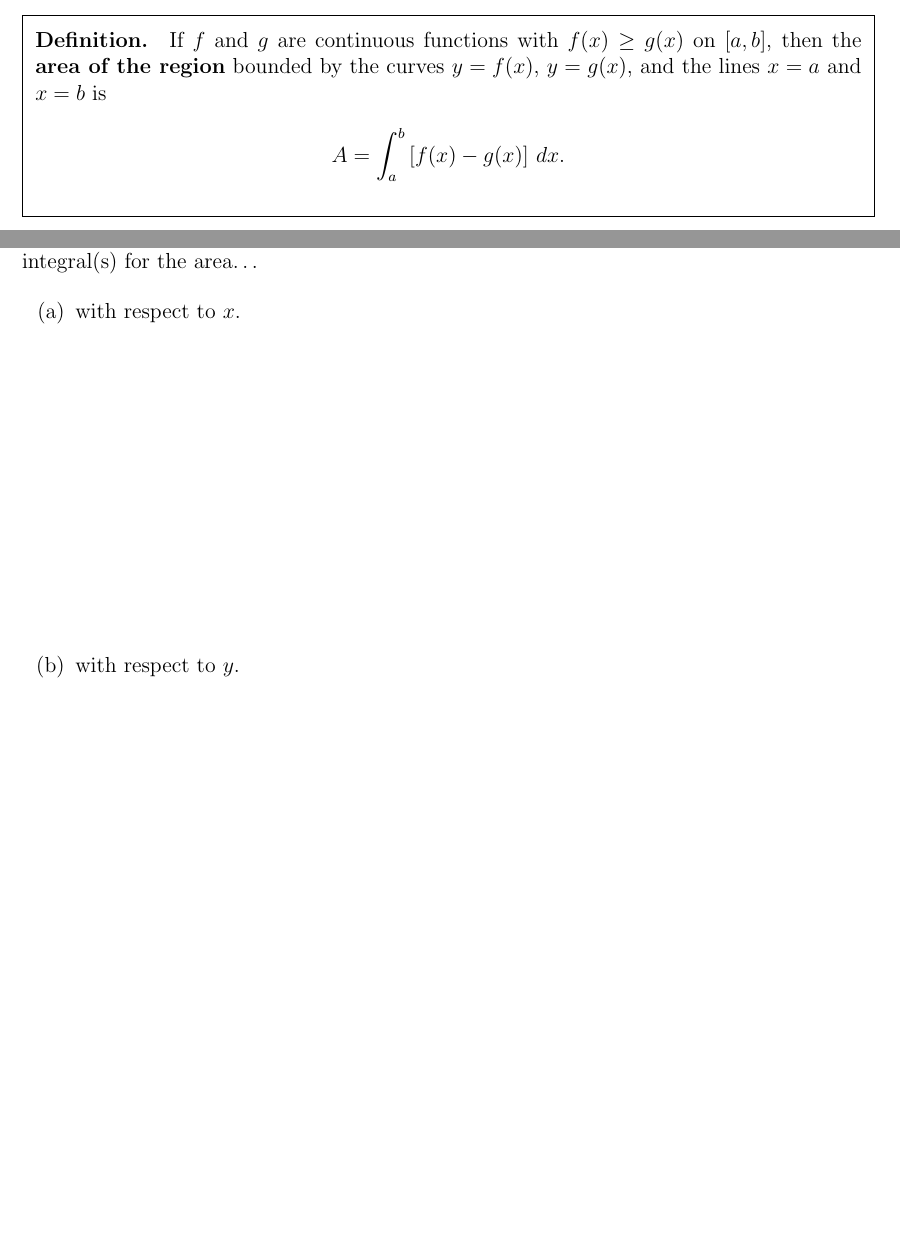
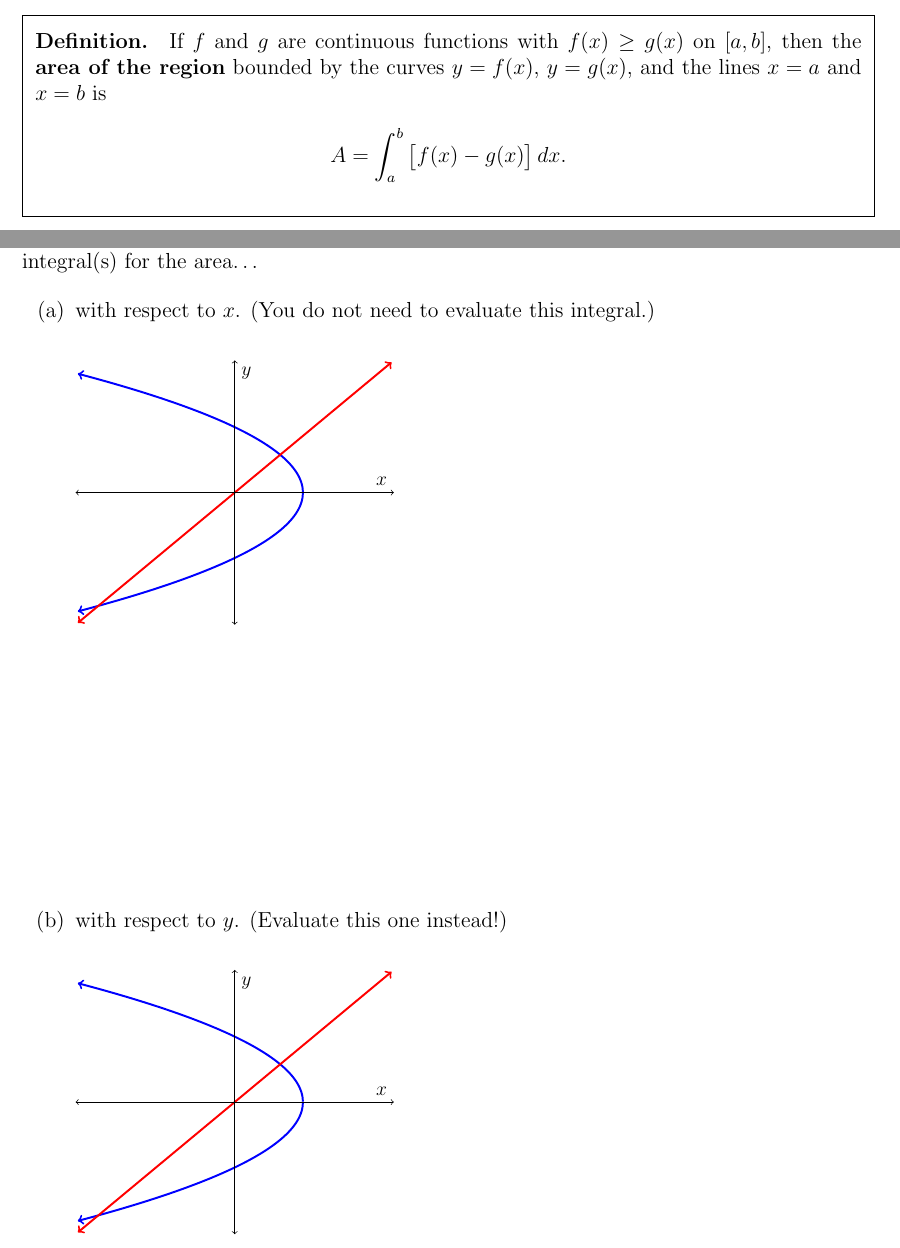
Before and after one commit to vagnozzia408/teaching_resources, a LaTeX document (MATH_1080/MATH_1080_Section_6-2_Notes.tex): two parts of pages 1 and 3 of 3 before the commit and two parts of pages 1 and 4 of 4 after it, joined at a grey line, cut so that both start at the same text, the shorter picture padded with empty space. Compiled offline with pdfLaTeX.

Commit message:
adjusted 6.2 spacing and colors

```diff
--- a/MATH_1080/MATH_1080_Section_6-2_Notes.tex
+++ b/MATH_1080/MATH_1080_Section_6-2_Notes.tex
@@ -28,11 +28,11 @@ In the next few sections, we will look at some geometric applications of integra
 
 We want to find the area of a region bounded by the curves $y=f(x)$ and $y=g(x)$ on the interval $a\leq x \leq b$.
 
-\vspace{50mm}
+\vspace{60mm}
 
 \boxenv{Definition.}{If $f$ and $g$ are continuous functions with $f(x)\geq g(x)$ on $[a,b]$, then the \textbf{area of the region} bounded by the curves $y=f(x)$, $y=g(x)$, and the lines $x=a$ and $x=b$ is
 
-$$A=\int_a^b\left[ f(x)-g(x)\right]\,dx.$$}
+$$A=\int_a^b\big[ f(x)-g(x)\big]\,dx.$$}
 
 \newpage
 
@@ -46,4 +82,3 @@ $$A=\int_a^b\left[ f(x)-g(x)\right]\,dx.$$}
 
 \Example Find the area of the region enclosed by the curves $y=\cos x$, $y=\sin 2x$, $x=0$, and $x=\disp\frac{\pi}{2}$.
 
-\vspace{60mm}
@@ -51,10 +104,49 @@ $$A=\int_a^b\left[ f(x)-g(x)\right]\,dx.$$}
 \Example Consider the region enclosed by $4x+y^2=12$ and $x=y$. Set up the integral(s) for the area\dots
 
 \begin{enumerate}
-\item[(a)] with respect to $x$.
+\item[(a)] with respect to $x$. (You do not need to evaluate this integral.)
 
-\vspace{60mm}
+\vspace{5mm}
 
-\item[(b)] with respect to $y$.
+\begin{tikzpicture}[scale=.9]
+	\begin{axis}[grid=none,
+    	axis x line=middle,
+    	xtick=\empty,
+    	ytick=\empty,
+        xmax=7, xmin=-7,
+        axis y line=center,
+        ymax=7, ymin=-7,
+        axis line style=<->,
+		xlabel=$x$,ylabel=$y$, axis on top                    	]
+    \addplot[<-,name path=g,smooth,domain=-6.9:3,color=blue,samples=500,very thick] {sqrt(12-4*x)};
+    \addplot[<-,name path=g,smooth,domain=-6.9:3,color=blue,samples=500,very thick] {-sqrt(12-4*x)};
+
+    \addplot[<->,name path=g,smooth,domain=-6.9:6.9,color=red,samples=100,very thick] {x};
+    \end{axis}
+\end{tikzpicture}
+
+\vspace{50mm}
+
+\item[(b)] with respect to $y$. (Evaluate this one instead!)
+
+\vspace{5mm}
+
+\begin{tikzpicture}[scale=.9]
+	\begin{axis}[grid=none,
+    	axis x line=middle,
+    	xtick=\empty,
+    	ytick=\empty,
+        xmax=7, xmin=-7,
+        axis y line=center,
+        ymax=7, ymin=-7,
+        axis line style=<->,
+		xlabel=$x$,ylabel=$y$, axis on top                    	]
+    \addplot[<-,name path=g,smooth,domain=-6.9:3,color=blue,samples=500,very thick] {sqrt(12-4*x)};
+    \addplot[<-,name path=g,smooth,domain=-6.9:3,color=blue,samples=500,very thick] {-sqrt(12-4*x)};
+
+    \addplot[<->,name path=g,smooth,domain=-6.9:6.9,color=red,samples=100,very thick] {x};
+    \end{axis}
+\end{tikzpicture}
+
 \end{enumerate}
 \end{document}
```
Also changed, not shown: MATH_1080/MATH_1080_Section_6-2_Notes.pdf, MATH_1080/MATH_1080_Section_6-2_Notes.tex (60 more changed lines).
